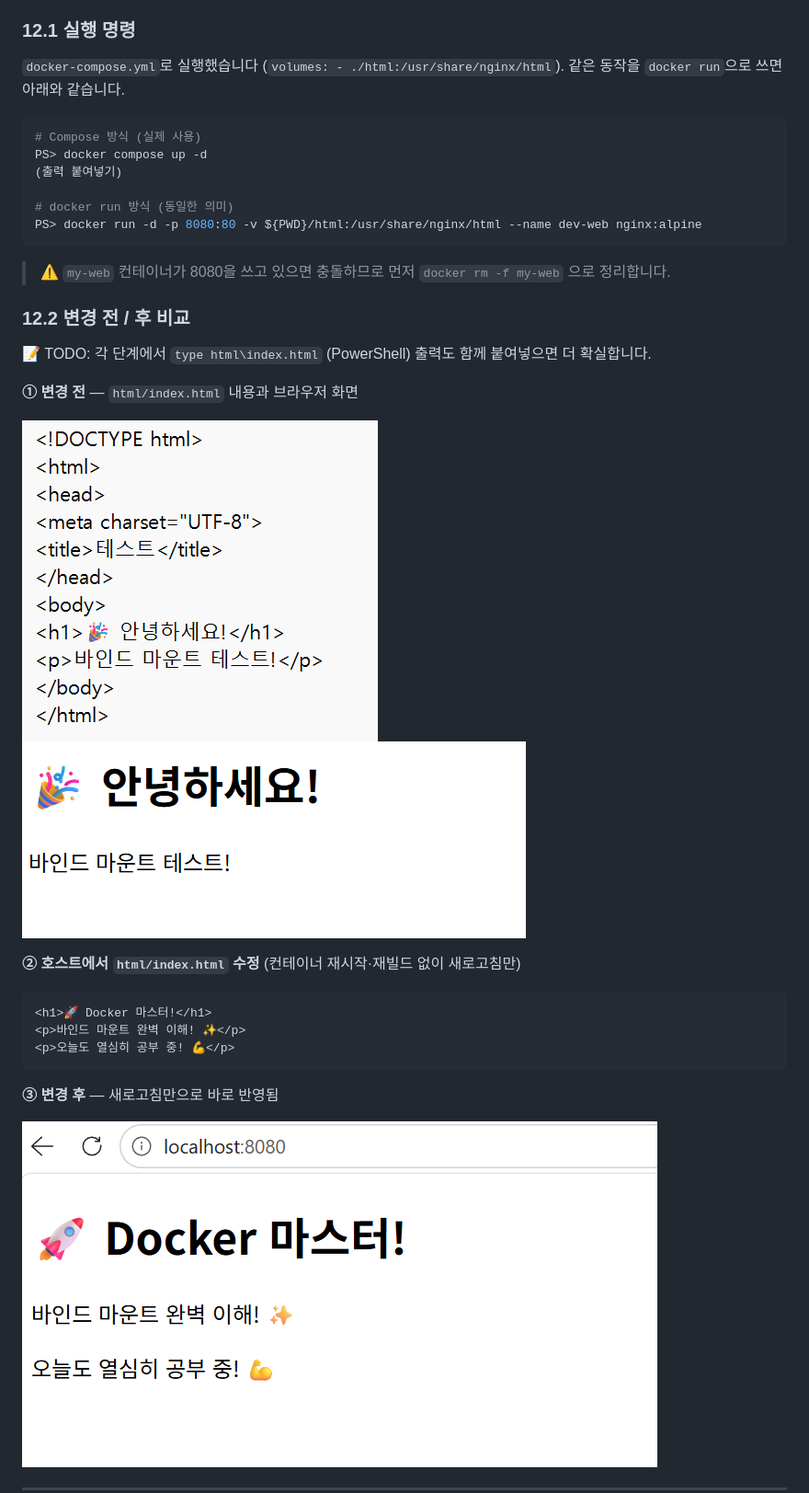
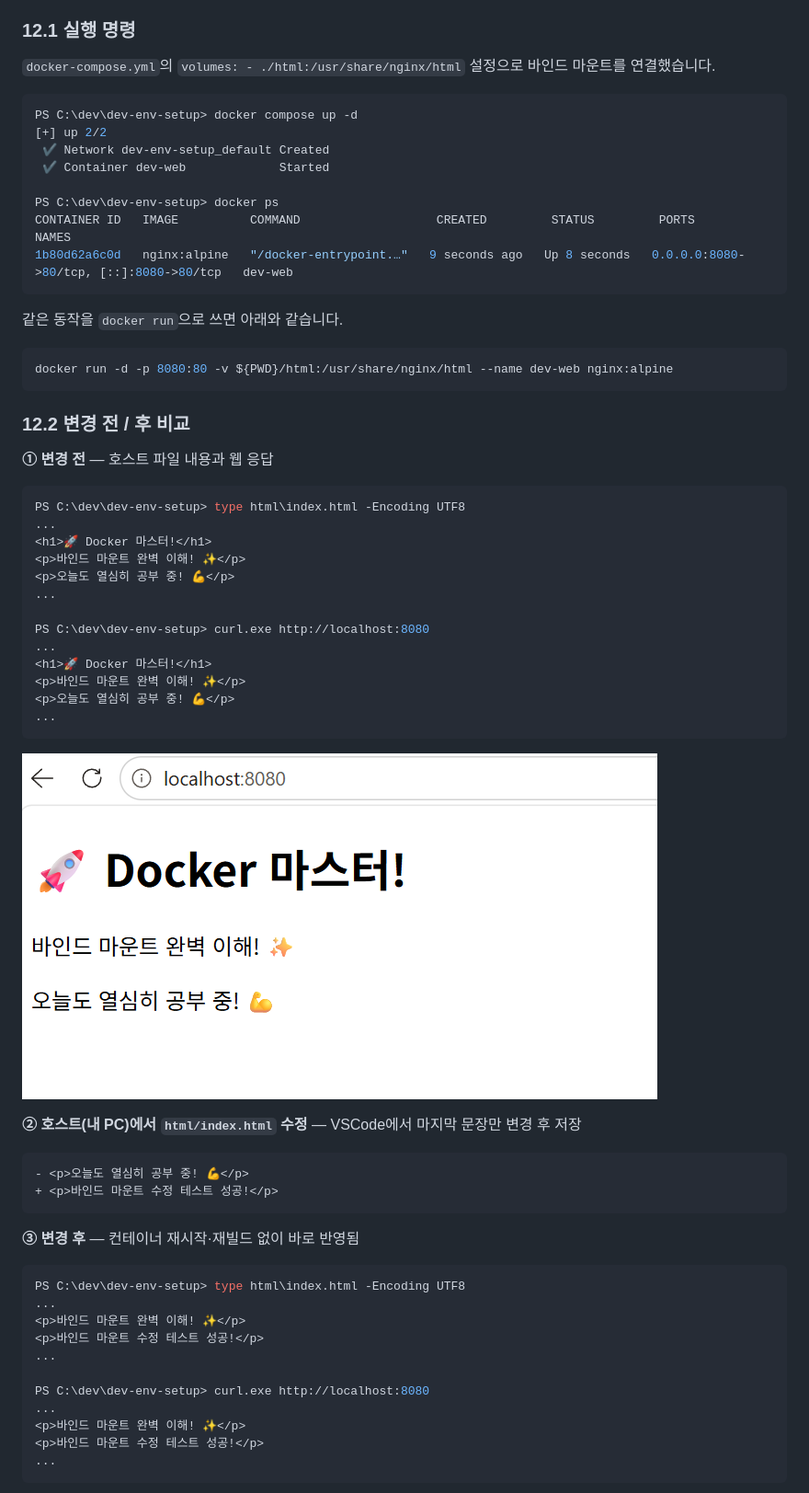
Before and after one commit to kangyerimi/dev-env-setup, a Markdown page: README.md, the part around one of its changes. Shown at 92% size. Drawn GitHub-style.

Commit message:
바인드 마운트, 볼륨 로그 추가

````diff
--- a/README.md
+++ b/README.md
@@ -516,38 +516,67 @@ PS C:\dev\dev-env-setup> curl.exe http://localhost:8081
 
 ### 12.1 실행 명령
 
-`docker-compose.yml`로 실행했습니다 (`volumes: - ./html:/usr/share/nginx/html`).
+`docker-compose.yml`의 `volumes: - ./html:/usr/share/nginx/html` 설정으로 바인드 마운트를 연결했습니다.
+
+```powershell
+PS C:\dev\dev-env-setup> docker compose up -d
+[+] up 2/2
+ ✔ Network dev-env-setup_default Created
+ ✔ Container dev-web             Started
+
+PS C:\dev\dev-env-setup> docker ps
+CONTAINER ID   IMAGE          COMMAND                   CREATED         STATUS         PORTS                                     NAMES
+1b80d62a6c0d   nginx:alpine   "/docker-entrypoint.…"   9 seconds ago   Up 8 seconds   0.0.0.0:8080->80/tcp, [::]:8080->80/tcp   dev-web
+```
+
 같은 동작을 `docker run`으로 쓰면 아래와 같습니다.
 
 ```powershell
-# Compose 방식 (실제 사용)
-PS> docker compose up -d
-(출력 붙여넣기)
-
-# docker run 방식 (동일한 의미)
-PS> docker run -d -p 8080:80 -v ${PWD}/html:/usr/share/nginx/html --name dev-web nginx:alpine
+docker run -d -p 8080:80 -v ${PWD}/html:/usr/share/nginx/html --name dev-web nginx:alpine
 ```
-
-> ⚠️ `my-web` 컨테이너가 8080을 쓰고 있으면 충돌하므로 먼저 `docker rm -f my-web` 으로 정리합니다.
 
 ### 12.2 변경 전 / 후 비교
 
-📝 TODO: 각 단계에서 `type html\index.html` (PowerShell) 출력도 함께 붙여넣으면 더 확실합니다.
+**① 변경 전** — 호스트 파일 내용과 웹 응답
 
-**① 변경 전** — `html/index.html` 내용과 브라우저 화면
-
-![변경 전 index.html](images/12-bind-before-code.png)
-![변경 전 화면](images/12-bind-before.png)
-
-**② 호스트에서 `html/index.html` 수정** (컨테이너 재시작·재빌드 없이 새로고침만)
-
-```html
+```powershell
+PS C:\dev\dev-env-setup> type html\index.html -Encoding UTF8
+...
 <h1>🚀 Docker 마스터!</h1>
 <p>바인드 마운트 완벽 이해! ✨</p>
 <p>오늘도 열심히 공부 중! 💪</p>
+...
+
+PS C:\dev\dev-env-setup> curl.exe http://localhost:8080
+...
+<h1>🚀 Docker 마스터!</h1>
+<p>바인드 마운트 완벽 이해! ✨</p>
+<p>오늘도 열심히 공부 중! 💪</p>
+...
 ```
 
-**③ 변경 후** — 새로고침만으로 바로 반영됨
+![변경 전 화면](images/12-bind-after.png)
 
-![변경 후 화면](images/12-bind-after.png)
+**② 호스트(내 PC)에서 `html/index.html` 수정** — VSCode에서 마지막 문장만 변경 후 저장
 
+```diff
+- <p>오늘도 열심히 공부 중! 💪</p>
++ <p>바인드 마운트 수정 테스트 성공!</p>
+```
+
+**③ 변경 후** — 컨테이너 재시작·재빌드 없이 바로 반영됨
+
+```powershell
+PS C:\dev\dev-env-setup> type html\index.html -Encoding UTF8
+...
+<p>바인드 마운트 완벽 이해! ✨</p>
+<p>바인드 마운트 수정 테스트 성공!</p>
+...
+
+PS C:\dev\dev-env-setup> curl.exe http://localhost:8080
+...
+<p>바인드 마운트 완벽 이해! ✨</p>
+<p>바인드 마운트 수정 테스트 성공!</p>
+...
+```
+
````
Also changed, not shown: other parts of README.md (+17 -6 lines), images/12-bind-after2.png (added), 2 other files.
